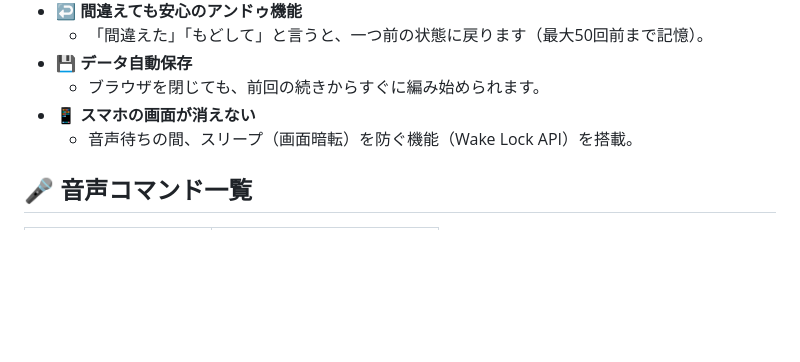
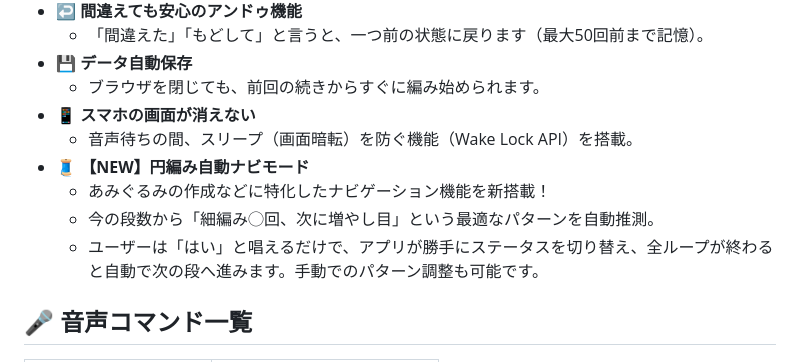
Before and after one commit to r-hasuda/knitting-voice-counter, a Markdown page: README.md, the part around the change. Rendered like a GitHub page; blank space fills up the shorter version.

Commit message:
Add automatic navigation mode for crochet guidance
Added a new navigation mode for automatic crochet guidance, including features for optimal pattern suggestions and voice command functionality.

```diff
--- a/README.md
+++ b/README.md
@@ -19,6 +19,10 @@
   * ブラウザを閉じても、前回の続きからすぐに編み始められます。
 * **📱 スマホの画面が消えない**
   * 音声待ちの間、スリープ（画面暗転）を防ぐ機能（Wake Lock API）を搭載。
+* **🧵 【NEW】円編み自動ナビモード**
+  * あみぐるみの作成などに特化したナビゲーション機能を新搭載！
+  * 今の段数から「細編み◯回、次に増やし目」という最適なパターンを自動推測。
+  * ユーザーは「はい」と唱えるだけで、アプリが勝手にステータスを切り替え、全ループが終わると自動で次の段へ進みます。手動でのパターン調整も可能です。
 
 ## 🎤 音声コマンド一覧
 
```
